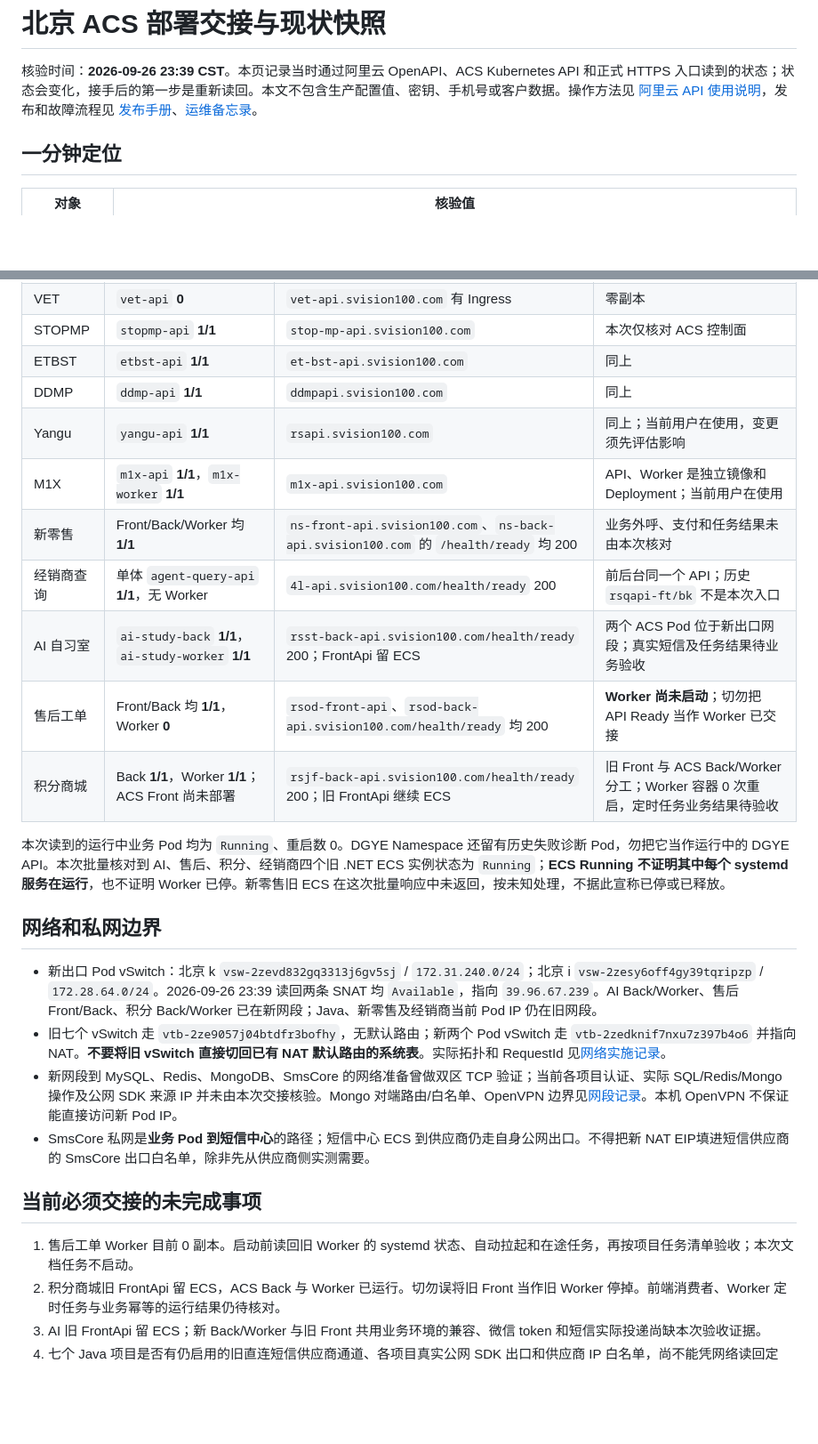
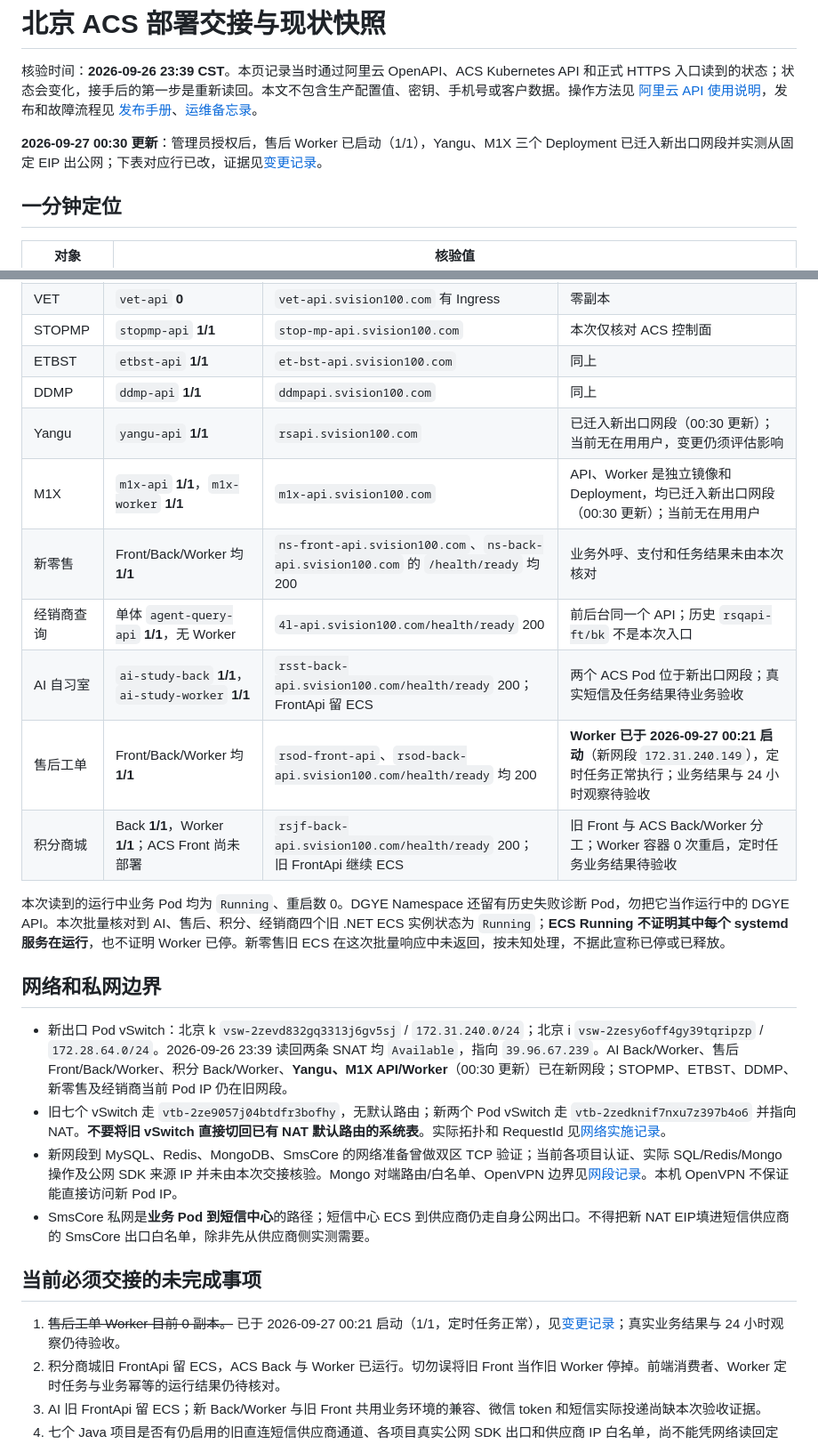
Before and after one commit to 38209930/deploy-sys, a Markdown page: deployment/dotnet-acs/HANDOVER-2026-09-26.md, 2 parts joined by grey strips. Shown at 89% size. Rendered like a GitHub page; blank space fills up the shorter version.

```diff
--- a/deployment/dotnet-acs/HANDOVER-2026-09-26.md
+++ b/deployment/dotnet-acs/HANDOVER-2026-09-26.md
@@ -1,6 +1,8 @@
 # 北京 ACS 部署交接与现状快照
 
 核验时间：**2026-09-26 23:39 CST**。本页记录当时通过阿里云 OpenAPI、ACS Kubernetes API 和正式 HTTPS 入口读到的状态；状态会变化，接手后的第一步是重新读回。本文不包含生产配置值、密钥、手机号或客户数据。操作方法见 [阿里云 API 使用说明](aliyun-api-operations.md)，发布和故障流程见 [发布手册](runbook.md)、[运维备忘录](operations.md)。
+
+**2026-09-27 00:30 更新**：管理员授权后，售后 Worker 已启动（1/1），Yangu、M1X 三个 Deployment 已迁入新出口网段并实测从固定 EIP 出公网；下表对应行已改，证据见[变更记录](worker-start-and-java-egress-2026-09-27.md)。
 
 ## 一分钟定位
 
@@ -24,26 +26,26 @@
 | STOPMP | `stopmp-api` **1/1** | `stop-mp-api.svision100.com` | 本次仅核对 ACS 控制面 |
 | ETBST | `etbst-api` **1/1** | `et-bst-api.svision100.com` | 同上 |
 | DDMP | `ddmp-api` **1/1** | `ddmpapi.svision100.com` | 同上 |
-| Yangu | `yangu-api` **1/1** | `rsapi.svision100.com` | 同上；当前用户在使用，变更须先评估影响 |
-| M1X | `m1x-api` **1/1**，`m1x-worker` **1/1** | `m1x-api.svision100.com` | API、Worker 是独立镜像和 Deployment；当前用户在使用 |
+| Yangu | `yangu-api` **1/1** | `rsapi.svision100.com` | 已迁入新出口网段（00:30 更新）；当前无在用用户，变更仍须评估影响 |
+| M1X | `m1x-api` **1/1**，`m1x-worker` **1/1** | `m1x-api.svision100.com` | API、Worker 是独立镜像和 Deployment，均已迁入新出口网段（00:30 更新）；当前无在用用户 |
 | 新零售 | Front/Back/Worker 均 **1/1** | `ns-front-api.svision100.com`、`ns-back-api.svision100.com` 的 `/health/ready` 均 200 | 业务外呼、支付和任务结果未由本次核对 |
 | 经销商查询 | 单体 `agent-query-api` **1/1**，无 Worker | `4l-api.svision100.com/health/ready` 200 | 前后台同一个 API；历史 `rsqapi-ft/bk` 不是本次入口 |
 | AI 自习室 | `ai-study-back` **1/1**，`ai-study-worker` **1/1** | `rsst-back-api.svision100.com/health/ready` 200；FrontApi 留 ECS | 两个 ACS Pod 位于新出口网段；真实短信及任务结果待业务验收 |
-| 售后工单 | Front/Back 均 **1/1**，Worker **0** | `rsod-front-api`、`rsod-back-api.svision100.com/health/ready` 均 200 | **Worker 尚未启动**；切勿把 API Ready 当作 Worker 已交接 |
+| 售后工单 | Front/Back/Worker 均 **1/1** | `rsod-front-api`、`rsod-back-api.svision100.com/health/ready` 均 200 | **Worker 已于 2026-09-27 00:21 启动**（新网段 `172.31.240.149`），定时任务正常执行；业务结果与 24 小时观察待验收 |
 | 积分商城 | Back **1/1**，Worker **1/1**；ACS Front 尚未部署 | `rsjf-back-api.svision100.com/health/ready` 200；旧 FrontApi 继续 ECS | 旧 Front 与 ACS Back/Worker 分工；Worker 容器 0 次重启，定时任务业务结果待验收 |
 
 本次读到的运行中业务 Pod 均为 `Running`、重启数 0。DGYE Namespace 还留有历史失败诊断 Pod，勿把它当作运行中的 DGYE API。本次批量核对到 AI、售后、积分、经销商四个旧 .NET ECS 实例状态为 `Running`；**ECS Running 不证明其中每个 systemd 服务在运行**，也不证明 Worker 已停。新零售旧 ECS 在这次批量响应中未返回，按未知处理，不据此宣称已停或已释放。
 
 ## 网络和私网边界
 
-- 新出口 Pod vSwitch：北京 k `vsw-2zevd832gq3313j6gv5sj` / `172.31.240.0/24`；北京 i `vsw-2zesy6off4gy39tqripzp` / `172.28.64.0/24`。2026-09-26 23:39 读回两条 SNAT 均 `Available`，指向 `39.96.67.239`。AI Back/Worker、售后 Front/Back、积分 Back/Worker 已在新网段；Java、新零售及经销商当前 Pod IP 仍在旧网段。
+- 新出口 Pod vSwitch：北京 k `vsw-2zevd832gq3313j6gv5sj` / `172.31.240.0/24`；北京 i `vsw-2zesy6off4gy39tqripzp` / `172.28.64.0/24`。2026-09-26 23:39 读回两条 SNAT 均 `Available`，指向 `39.96.67.239`。AI Back/Worker、售后 Front/Back/Worker、积分 Back/Worker、**Yangu、M1X API/Worker**（00:30 更新）已在新网段；STOPMP、ETBST、DDMP、新零售及经销商当前 Pod IP 仍在旧网段。
 - 旧七个 vSwitch 走 `vtb-2ze9057j04btdfr3bofhy`，无默认路由；新两个 Pod vSwitch 走 `vtb-2zedknif7nxu7z397b4o6` 并指向 NAT。**不要将旧 vSwitch 直接切回已有 NAT 默认路由的系统表**。实际拓扑和 RequestId 见[网络实施记录](egress-nat-execution-2026-09-26.md)。
 - 新网段到 MySQL、Redis、MongoDB、SmsCore 的网络准备曾做双区 TCP 验证；当前各项目认证、实际 SQL/Redis/Mongo 操作及公网 SDK 来源 IP 并未由本次交接核验。Mongo 对端路由/白名单、OpenVPN 边界见[网段记录](network-constraints-2026-09-26.md)。本机 OpenVPN 不保证能直接访问新 Pod IP。
 - SmsCore 私网是**业务 Pod 到短信中心**的路径；短信中心 ECS 到供应商仍走自身公网出口。不得把新 NAT EIP填进短信供应商的 SmsCore 出口白名单，除非先从供应商侧实测需要。
 
 ## 当前必须交接的未完成事项
 
-1. 售后工单 Worker 目前 0 副本。启动前读回旧 Worker 的 systemd 状态、自动拉起和在途任务，再按项目任务清单验收；本次文档任务不启动。
+1. ~~售后工单 Worker 目前 0 副本。~~ 已于 2026-09-27 00:21 启动（1/1，定时任务正常），见[变更记录](worker-start-and-java-egress-2026-09-27.md)；真实业务结果与 24 小时观察仍待验收。
 2. 积分商城旧 FrontApi 留 ECS，ACS Back 与 Worker 已运行。切勿误将旧 Front 当作旧 Worker 停掉。前端消费者、Worker 定时任务与业务幂等的运行结果仍待核对。
 3. AI 旧 FrontApi 留 ECS；新 Back/Worker 与旧 Front 共用业务环境的兼容、微信 token 和短信实际投递尚缺本次验收证据。
 4. 七个 Java 项目是否有仍启用的旧直连短信供应商通道、各项目真实公网 SDK 出口和供应商 IP 白名单，尚不能凭网络读回定论。旧网段没有本次 NAT SNAT；迁移须逐项目安排。
```
Also changed, not shown: deployment/dotnet-acs/worker-start-and-java-egress-2026-09-27.md (added, +39 -0 lines).
